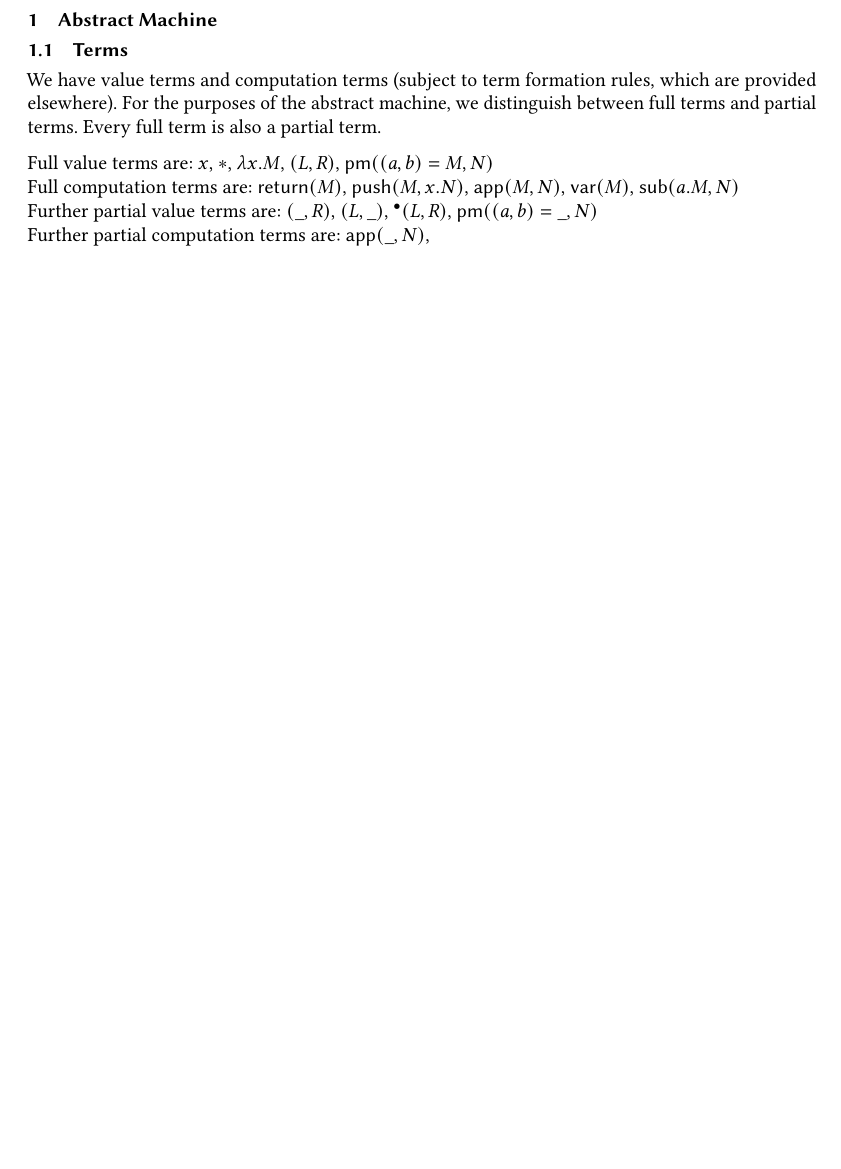
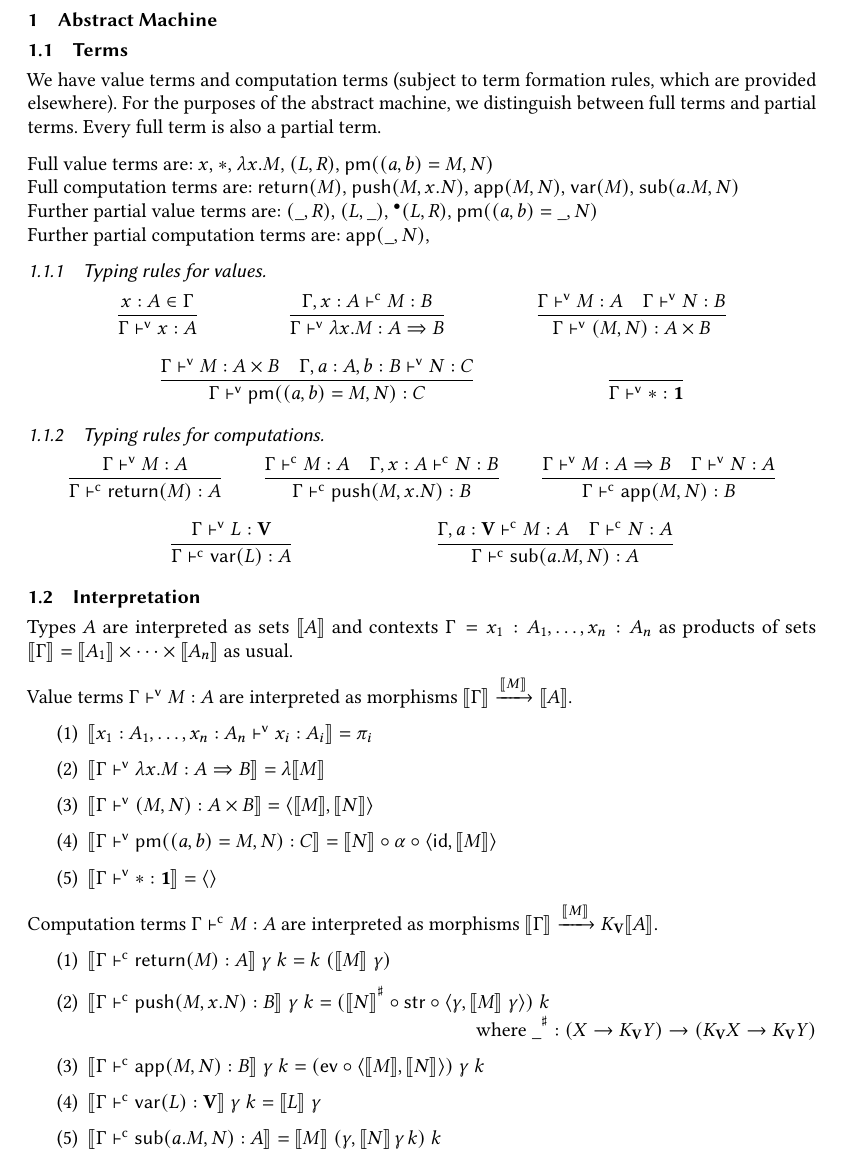
Before and after one commit to vikraman/inception, a LaTeX paper (notes/abstract-machine.tex): part of page 1 of 4, cut so that both start at the same text, the shorter picture padded with empty space. Compiled offline with pdfLaTeX.

Commit message:
typed out typing rules and interpretation

```diff
--- a/notes/abstract-machine.tex
+++ b/notes/abstract-machine.tex
@@ -12,11 +12,19 @@
 \newcommand{\PUSH}{\textsf{push}}
 \newcommand{\VAR}{\textsf{var}}
 \newcommand{\SUB}{\textsf{sub}}
+\newcommand{\VTS}{\ensuremath{\vdash^{\textsf{v}}}}
+\newcommand{\CTS}{\ensuremath{\vdash^{\textsf{c}}}}
+\newcommand{\ID}{\textsf{id}}
+\newcommand{\STR}{\textsf{str}}
+\newcommand{\EVAL}{\textsf{ev}}
+\newcommand{\LABEL}{\textbf{V}}
+\newcommand{\unit}{\textbf{1}}
 
 \newcommand{\tail}{\textsf{tail}}
 \newcommand{\flag}[1]{{}^{\bullet}{#1}}
 
 \usepackage{parskip}
+\usepackage{enumitem}
 
 %\usepackage{showframe}
 
@@ -57,3 +66,47 @@ $\APP(\_ , N)$,
 %$\RET (\_)$,
 %$\flag{\RET (M)}$
 
+\subsubsection{Typing rules for values}
+
+\begin{align*}
+   \frac{x : A \in \Gamma}{\Gamma \VTS x : A}
+&& \frac{\Gamma , x : A \CTS M : B}{\Gamma \VTS \lambda x . M : A \Rightarrow B}
+&& \frac{\Gamma \VTS M : A \quad \Gamma \VTS N : B}{\Gamma \VTS (M , N) : A \times B}
+\end{align*}
+\begin{align*}
+\frac{\Gamma \VTS M : A \times B \quad \Gamma, a : A , b : B \VTS N : C}{\Gamma \VTS \PM((a , b) = M, N) : C}
+&& \frac{}{\Gamma \VTS \ast : \unit}
+\end{align*}
+
+\subsubsection{Typing rules for computations}
+
+\begin{align*}
+   \frac{\Gamma \VTS M : A}{\Gamma \CTS \RET (M) : A}
+&& \frac{\Gamma \CTS M : A \quad \Gamma, x : A \CTS N : B}{\Gamma \CTS \PUSH (M , x.N) : B}
+&& \frac{\Gamma \VTS M : A \Rightarrow B \quad \Gamma \VTS N : A}{\Gamma \CTS \APP(M, N) : B}
+\end{align*}
+\begin{align*}
+   \frac{\Gamma \VTS L : \LABEL}{\Gamma \CTS \VAR (L) : A}
+&& \frac{\Gamma , a : \LABEL \CTS M : A \quad \Gamma \CTS N : A}{\Gamma \CTS \SUB (a.M , N) : A}
+\end{align*}
+
+\subsection{Interpretation}
+Types $A$ are interpreted as sets $\llbracket A \rrbracket$ and contexts $\Gamma = x_1 : A_1 , \dots, x_n : A_n$ as products of sets $\llbracket \Gamma \rrbracket = \llbracket A_1 \rrbracket \times \dots \times \llbracket A_n \rrbracket$ as usual.
+
+Value terms $\Gamma \VTS M : A$ are interpreted as morphisms $\llbracket \Gamma \rrbracket \xrightarrow{\llbracket M \rrbracket} \llbracket A\rrbracket$.
+\begin{enumerate}
+\item $\llbracket x_1 : A_1 , \dots, x_n : A_n \VTS x_i : A_i \rrbracket = \pi_i$
+\item $\llbracket \Gamma \VTS \lambda x.M : A \Rightarrow B \rrbracket = \lambda \llbracket M \rrbracket$
+\item $\llbracket \Gamma \VTS (M, N) : A \times B \rrbracket = \langle \llbracket M \rrbracket, \llbracket N \rrbracket \rangle$
+\item $\llbracket \Gamma \VTS \PM((a , b) = M , N) : C \rrbracket = \llbracket N \rrbracket \circ \alpha \circ \langle \ID , \llbracket M \rrbracket \rangle$
+\item $\llbracket \Gamma \VTS \ast : \unit \rrbracket = \langle \rangle$
+\end{enumerate}
+
+Computation terms $\Gamma \CTS M : A$ are interpreted as morphisms $\llbracket \Gamma \rrbracket \xrightarrow{\llbracket M \rrbracket} K_{\LABEL}\llbracket A\rrbracket$.
+\begin{enumerate}
+%\item $\llbracket \Gamma \CTS \RET (M) : A \rrbracket = \eta \circ \llbracket M \rrbracket$
+\item $\llbracket \Gamma \CTS \RET (M) : A \rrbracket \;\gamma\; k = k \;(\llbracket M \rrbracket\; \gamma)$
+\item $\llbracket \Gamma \CTS \PUSH (M, x.N) : B\rrbracket \;\gamma \; k = ({\llbracket N \rrbracket}^{\sharp} \circ \STR \circ \langle \gamma , \llbracket M \rrbracket \;\gamma \rangle) \; k$ \newline \hspace*{\fill} where ${\_}^{\sharp} : (X \to K_\LABEL Y) \to (K_\LABEL X \to K_\LABEL Y)$
+\item $\llbracket \Gamma \CTS \APP(M , N) : B \rrbracket \; \gamma \; k = (\EVAL \circ \langle \llbracket M \rrbracket , \llbracket N \rrbracket \rangle) \; \gamma \; k$
+\item $\llbracket \Gamma \CTS \VAR(L) : \LABEL \rrbracket \; \gamma \; k = \llbracket L \rrbracket \; \gamma$
+\item $\llbracket \Gamma \CTS \SUB(a.M , N) : A \rrbracket = \llbracket M \rrbracket \; (\gamma , \llbracket N \rrbracket \, \gamma \, k) \; k$
```
Also changed, not shown: notes/abstract-machine.tex (7 more changed lines).
